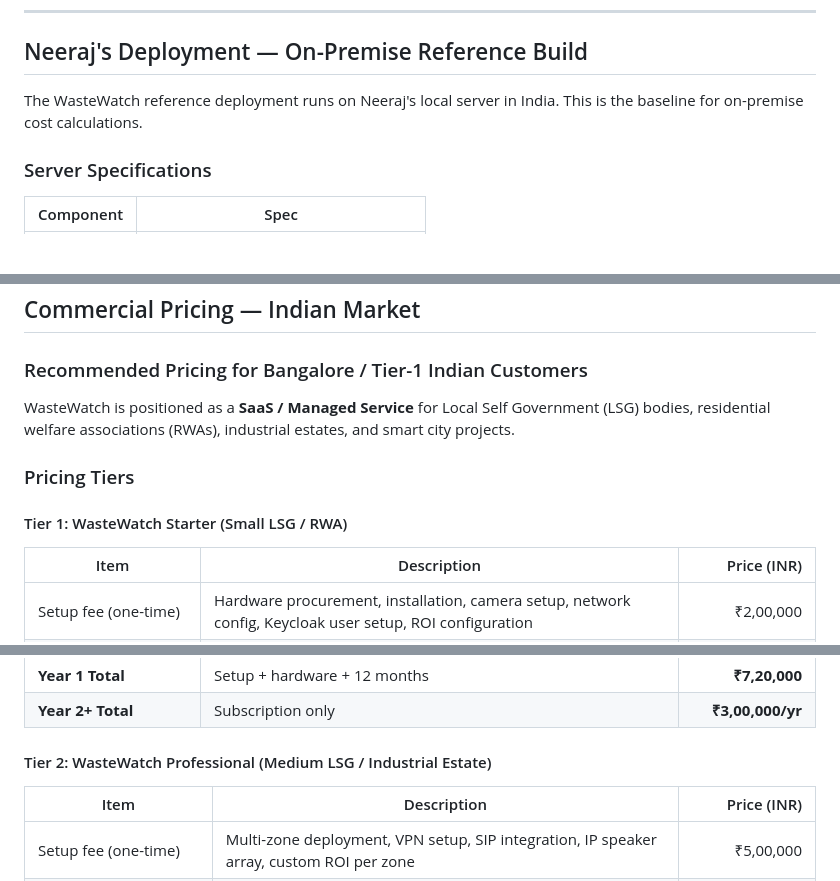
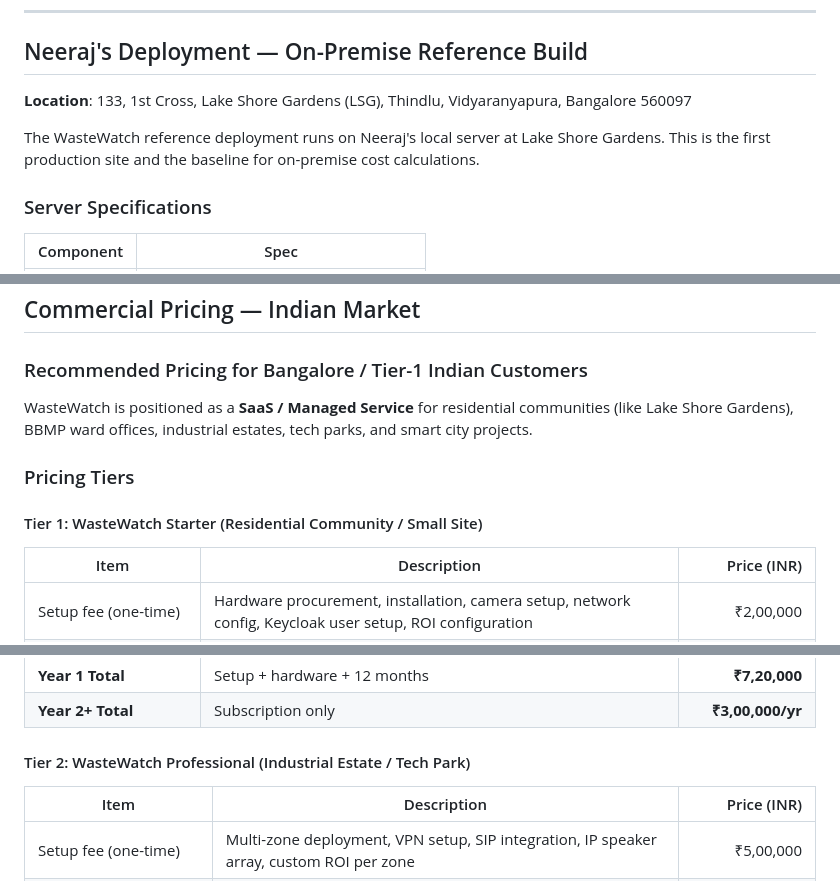
Before and after one commit to satyakisolutions/civilytics, a Markdown page: docs/cost-breakdown.md, 3 parts joined by grey strips. Drawn GitHub-style; blank space fills up the shorter version.

```diff
--- a/docs/cost-breakdown.md
+++ b/docs/cost-breakdown.md
@@ -273,7 +273,9 @@ Per Camera/Month       $344         $293        $177
 
 ## Neeraj's Deployment — On-Premise Reference Build
 
-The WasteWatch reference deployment runs on Neeraj's local server in India. This is the baseline for on-premise cost calculations.
+**Location**: 133, 1st Cross, Lake Shore Gardens (LSG), Thindlu, Vidyaranyapura, Bangalore 560097
+
+The WasteWatch reference deployment runs on Neeraj's local server at Lake Shore Gardens. This is the first production site and the baseline for on-premise cost calculations.
 
 ### Server Specifications
 
@@ -341,11 +343,11 @@ The WasteWatch reference deployment runs on Neeraj's local server in India. This
 
 ### Recommended Pricing for Bangalore / Tier-1 Indian Customers
 
-WasteWatch is positioned as a **SaaS / Managed Service** for Local Self Government (LSG) bodies, residential welfare associations (RWAs), industrial estates, and smart city projects.
+WasteWatch is positioned as a **SaaS / Managed Service** for residential communities (like Lake Shore Gardens), BBMP ward offices, industrial estates, tech parks, and smart city projects.
 
 ### Pricing Tiers
 
-#### Tier 1: WasteWatch Starter (Small LSG / RWA)
+#### Tier 1: WasteWatch Starter (Residential Community / Small Site)
 
 | Item | Description | Price (INR) |
 |------|-------------|------------:|
@@ -358,7 +360,7 @@ WasteWatch is positioned as a **SaaS / Managed Service** for Local Self Governme
 | **Year 1 Total** | Setup + hardware + 12 months | **₹7,20,000** |
 | **Year 2+ Total** | Subscription only | **₹3,00,000/yr** |
 
-#### Tier 2: WasteWatch Professional (Medium LSG / Industrial Estate)
+#### Tier 2: WasteWatch Professional (Industrial Estate / Tech Park)
 
 | Item | Description | Price (INR) |
 |------|-------------|------------:|
```
Also changed, not shown: other parts of docs/cost-breakdown.md (+3 -3 lines), README.md (+6 -6 lines).
